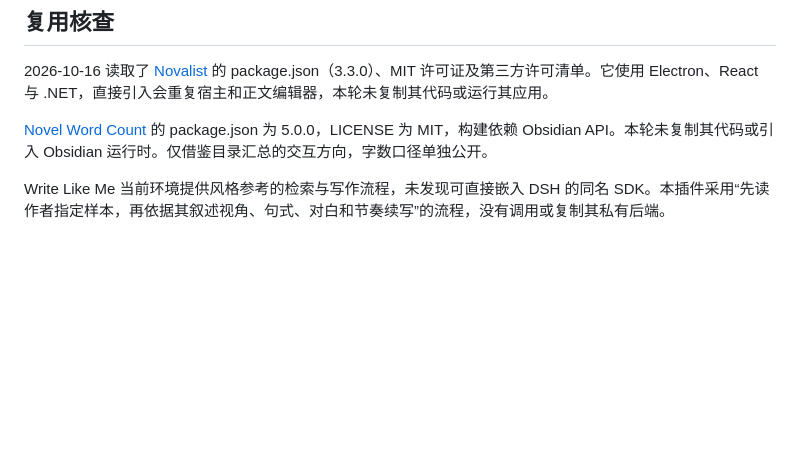
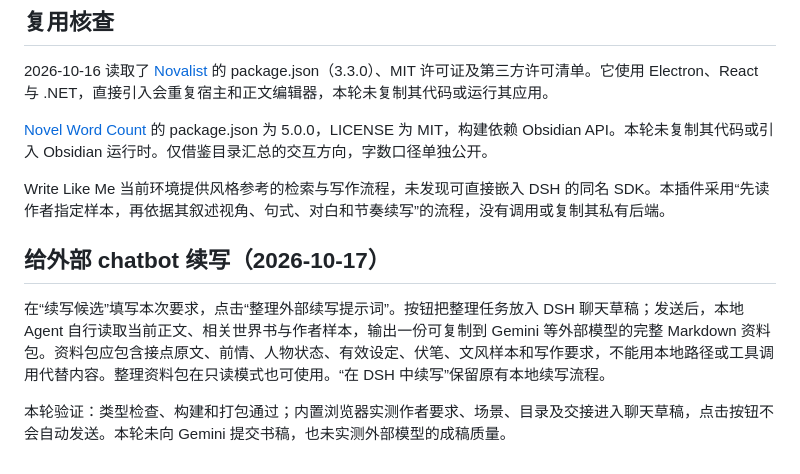
Before and after one commit to Stahl-G/rensheng-kaitu, a Markdown page: docs/novel-plugins.md, the part around the change. GitHub-like rendering; blank space fills up the shorter version.

Commit message:
feat: prepare self-contained continuation prompts for external chatbots

```diff
--- a/docs/novel-plugins.md
+++ b/docs/novel-plugins.md
@@ -40,3 +40,9 @@ Agent 使用 DSH 已有的文件读取和 grep。插件提供作品索引、资
 [Novel Word Count](https://github.com/isaaclyman/novel-word-count-obsidian) 的 package.json 为 5.0.0，LICENSE 为 MIT，构建依赖 Obsidian API。本轮未复制其代码或引入 Obsidian 运行时。仅借鉴目录汇总的交互方向，字数口径单独公开。
 
 Write Like Me 当前环境提供风格参考的检索与写作流程，未发现可直接嵌入 DSH 的同名 SDK。本插件采用“先读作者指定样本，再依据其叙述视角、句式、对白和节奏续写”的流程，没有调用或复制其私有后端。
+
+## 给外部 chatbot 续写（2026-10-17）
+
+在“续写候选”填写本次要求，点击“整理外部续写提示词”。按钮把整理任务放入 DSH 聊天草稿；发送后，本地 Agent 自行读取当前正文、相关世界书与作者样本，输出一份可复制到 Gemini 等外部模型的完整 Markdown 资料包。资料包应包含接点原文、前情、人物状态、有效设定、伏笔、文风样本和写作要求，不能用本地路径或工具调用代替内容。整理资料包在只读模式也可使用。“在 DSH 中续写”保留原有本地续写流程。
+
+本轮验证：类型检查、构建和打包通过；内置浏览器实测作者要求、场景、目录及交接进入聊天草稿，点击按钮不会自动发送。本轮未向 Gemini 提交书稿，也未实测外部模型的成稿质量。
```
Also changed, not shown: docs/acceptance/novel-plugins/03-external-prompt.jpg (added), 2 other files.
